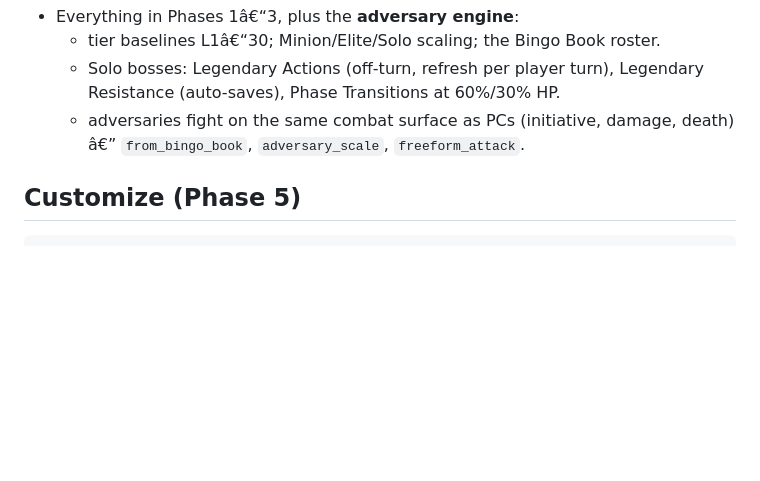
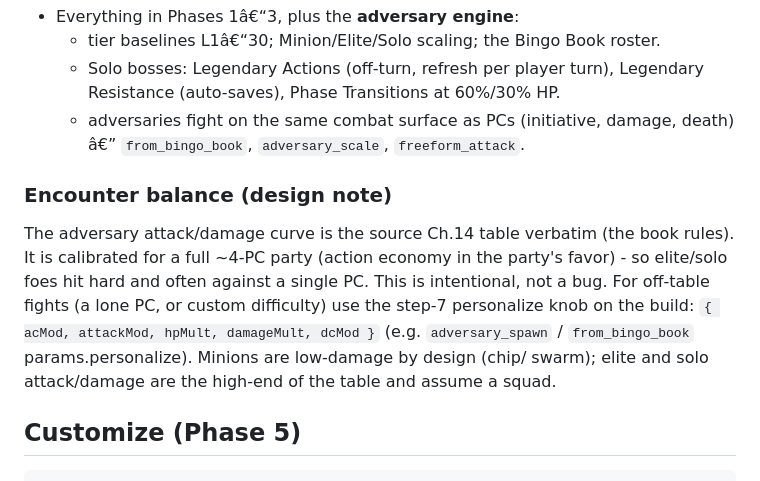
Before and after one commit to Mnehmos/naruto5e, a Markdown page: PLAYTEST.md, the part around the change. Rendered like a GitHub page; blank space fills up the shorter version.

Commit message:
docs(balance): document adversary attack/damage baseline as the book Ch.14 table (party-of-4 + personalize knob)

````diff
--- a/PLAYTEST.md
+++ b/PLAYTEST.md
@@ -141,6 +141,18 @@ curl -s localhost:8970/v1/rooms/demo/intent -d '{"actorId":"<bossId>","type":"le
   - adversaries fight on the same combat surface as PCs (initiative, damage,
     death) â€” `from_bingo_book`, `adversary_scale`, `freeform_attack`.
 
+### Encounter balance (design note)
+
+The adversary attack/damage curve is the source Ch.14 table verbatim (the book
+rules). It is calibrated for a full ~4-PC party (action economy in the party's
+favor) - so elite/solo foes hit hard and often against a single PC. This is
+intentional, not a bug. For off-table fights (a lone PC, or custom difficulty)
+use the step-7 personalize knob on the build:
+`{ acMod, attackMod, hpMult, damageMult, dcMod }` (e.g. `adversary_spawn` /
+`from_bingo_book` params.personalize). Minions are low-damage by design (chip/
+swarm); elite and solo attack/damage are the high-end of the table and assume a
+squad.
+
 ## Customize (Phase 5)
 
 ```bash
````
